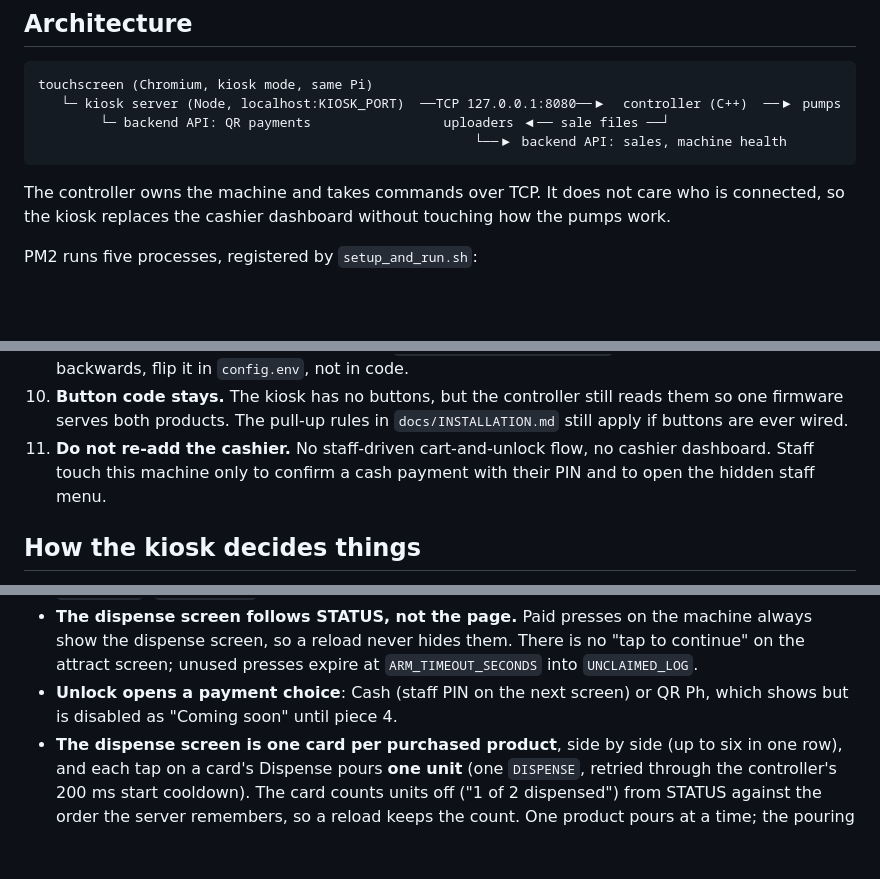
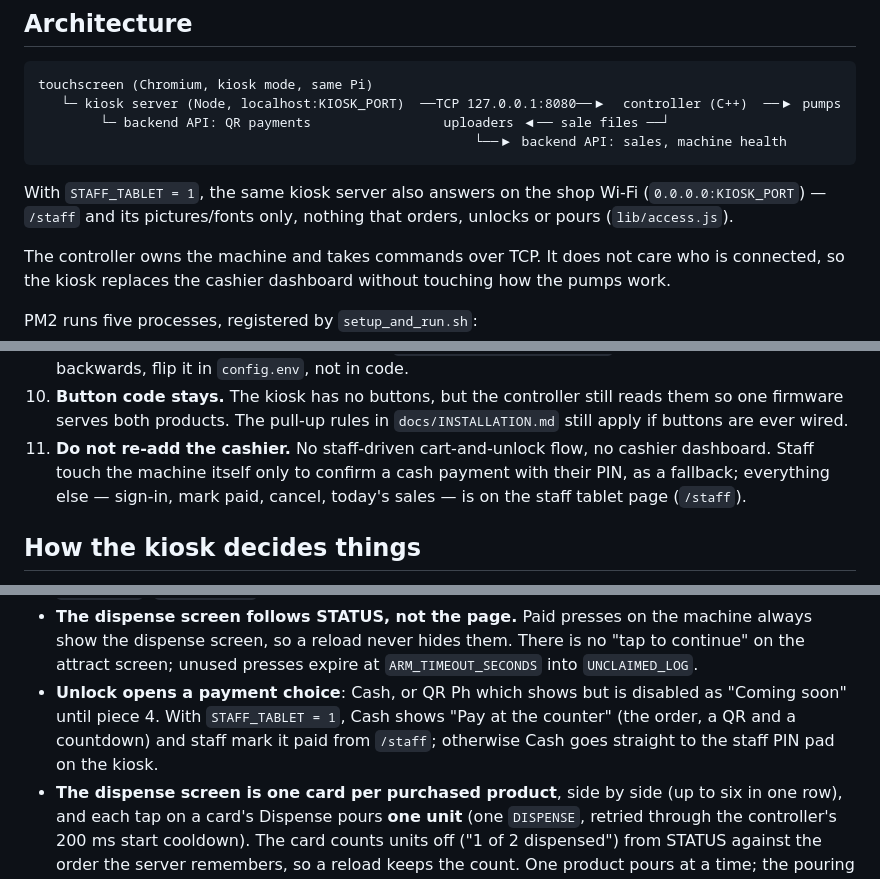
Before and after one commit to HeyYunixsu/sabon-express-kiosk, a Markdown page: CLAUDE.md, 3 parts joined by grey strips. Rendered like a GitHub page; blank space fills up the shorter version.

Commit message:
docs: update CLAUDE.md for the counter-cash tablet flow
Three bullets still described the pre-counter-cash design: Cash always
led to a kiosk PIN, staff had a hidden on-kiosk menu, and the
architecture diagram said nothing about /staff being reachable from
the shop Wi-Fi. Reword them to match the shipped staff tablet flow.

````diff
--- a/CLAUDE.md
+++ b/CLAUDE.md
@@ -82,6 +82,10 @@ touchscreen (Chromium, kiosk mode, same Pi)
         └─ backend API: QR payments                 uploaders ◀── sale files ──┘
                                                         └──▶ backend API: sales, machine health
 ```
+
+With `STAFF_TABLET = 1`, the same kiosk server also answers on the shop Wi-Fi
+(`0.0.0.0:KIOSK_PORT`) — `/staff` and its pictures/fonts only, nothing that
+orders, unlocks or pours (`lib/access.js`).
 
 The controller owns the machine and takes commands over TCP. It does not care
 who is connected, so the kiosk replaces the cashier dashboard without touching
@@ -172,8 +176,9 @@ not a closed or open socket.
     reads them so one firmware serves both products. The pull-up rules in
     `docs/INSTALLATION.md` still apply if buttons are ever wired.
 11. **Do not re-add the cashier.** No staff-driven cart-and-unlock flow, no
-    cashier dashboard. Staff touch this machine only to confirm a cash payment
-    with their PIN and to open the hidden staff menu.
+    cashier dashboard. Staff touch the machine itself only to confirm a cash
+    payment with their PIN, as a fallback; everything else — sign-in, mark
+    paid, cancel, today's sales — is on the staff tablet page (`/staff`).
 
 ## How the kiosk decides things
 
@@ -191,8 +196,11 @@ not a closed or open socket.
   machine always show the dispense screen, so a reload never hides them.
   There is no "tap to continue" on the attract screen; unused presses expire
   at `ARM_TIMEOUT_SECONDS` into `UNCLAIMED_LOG`.
-- **Unlock opens a payment choice**: Cash (staff PIN on the next screen) or
-  QR Ph, which shows but is disabled as "Coming soon" until piece 4.
+- **Unlock opens a payment choice**: Cash, or QR Ph which shows but is
+  disabled as "Coming soon" until piece 4. With `STAFF_TABLET = 1`, Cash
+  shows "Pay at the counter" (the order, a QR and a countdown) and staff
+  mark it paid from `/staff`; otherwise Cash goes straight to the staff PIN
+  pad on the kiosk.
 - **The dispense screen is one card per purchased product**, side by side
   (up to six in one row), and each tap on
   a card's Dispense pours **one unit** (one `DISPENSE`, retried through the
````
